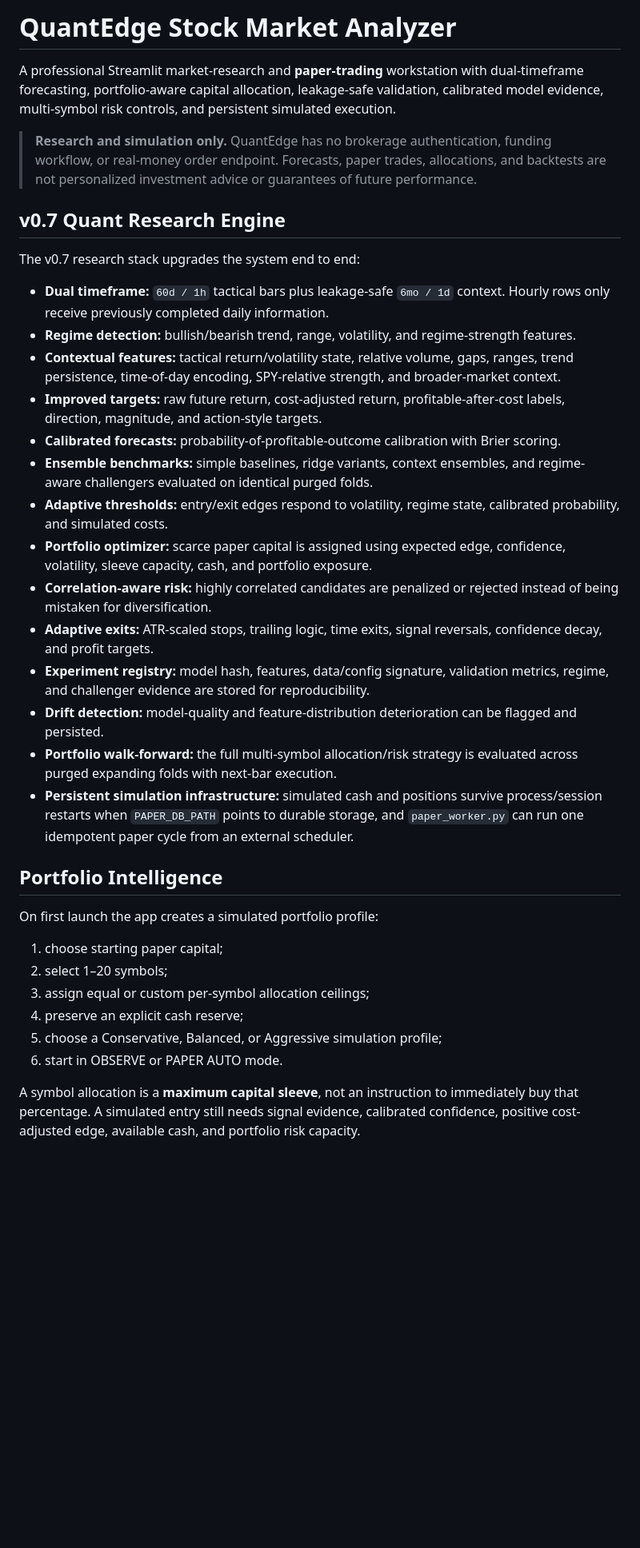
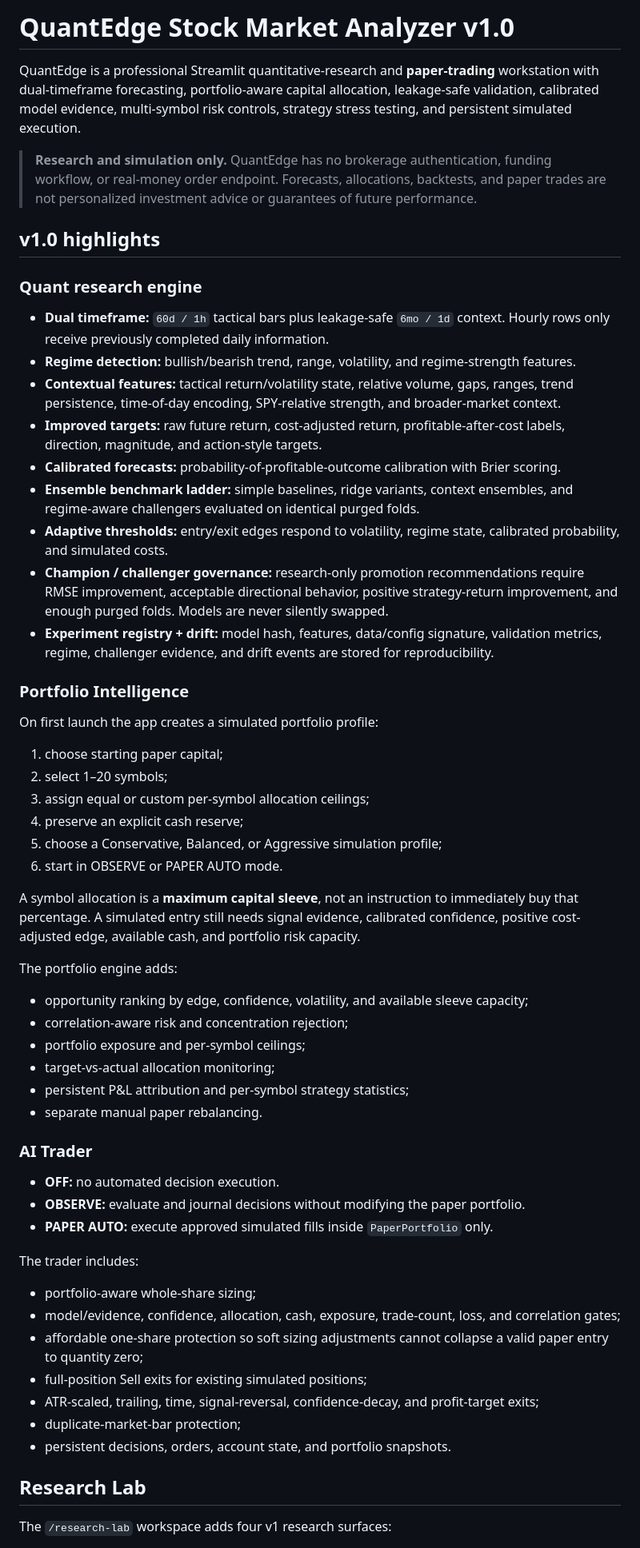
Before and after one commit to Shaurya-S0603/Stock-Market-Analyzer, a Markdown page: README.md, the part around one of its changes. Shown at 80% size. GitHub-like rendering; blank space fills up the shorter version.

Commit message:
docs: document quantedge v1 platform

```diff
--- a/README.md
+++ b/README.md
@@ -1,29 +1,24 @@
-# QuantEdge Stock Market Analyzer
+# QuantEdge Stock Market Analyzer v1.0
 
-A professional Streamlit market-research and **paper-trading** workstation with dual-timeframe forecasting, portfolio-aware capital allocation, leakage-safe validation, calibrated model evidence, multi-symbol risk controls, and persistent simulated execution.
+QuantEdge is a professional Streamlit quantitative-research and **paper-trading** workstation with dual-timeframe forecasting, portfolio-aware capital allocation, leakage-safe validation, calibrated model evidence, multi-symbol risk controls, strategy stress testing, and persistent simulated execution.
 
-> **Research and simulation only.** QuantEdge has no brokerage authentication, funding workflow, or real-money order endpoint. Forecasts, paper trades, allocations, and backtests are not personalized investment advice or guarantees of future performance.
+> **Research and simulation only.** QuantEdge has no brokerage authentication, funding workflow, or real-money order endpoint. Forecasts, allocations, backtests, and paper trades are not personalized investment advice or guarantees of future performance.
 
-## v0.7 Quant Research Engine
+## v1.0 highlights
 
-The v0.7 research stack upgrades the system end to end:
+### Quant research engine
 
 - **Dual timeframe:** `60d / 1h` tactical bars plus leakage-safe `6mo / 1d` context. Hourly rows only receive previously completed daily information.
 - **Regime detection:** bullish/bearish trend, range, volatility, and regime-strength features.
 - **Contextual features:** tactical return/volatility state, relative volume, gaps, ranges, trend persistence, time-of-day encoding, SPY-relative strength, and broader-market context.
 - **Improved targets:** raw future return, cost-adjusted return, profitable-after-cost labels, direction, magnitude, and action-style targets.
 - **Calibrated forecasts:** probability-of-profitable-outcome calibration with Brier scoring.
-- **Ensemble benchmarks:** simple baselines, ridge variants, context ensembles, and regime-aware challengers evaluated on identical purged folds.
+- **Ensemble benchmark ladder:** simple baselines, ridge variants, context ensembles, and regime-aware challengers evaluated on identical purged folds.
 - **Adaptive thresholds:** entry/exit edges respond to volatility, regime state, calibrated probability, and simulated costs.
-- **Portfolio optimizer:** scarce paper capital is assigned using expected edge, confidence, volatility, sleeve capacity, cash, and portfolio exposure.
-- **Correlation-aware risk:** highly correlated candidates are penalized or rejected instead of being mistaken for diversification.
-- **Adaptive exits:** ATR-scaled stops, trailing logic, time exits, signal reversals, confidence decay, and profit targets.
-- **Experiment registry:** model hash, features, data/config signature, validation metrics, regime, and challenger evidence are stored for reproducibility.
-- **Drift detection:** model-quality and feature-distribution deterioration can be flagged and persisted.
-- **Portfolio walk-forward:** the full multi-symbol allocation/risk strategy is evaluated across purged expanding folds with next-bar execution.
-- **Persistent simulation infrastructure:** simulated cash and positions survive process/session restarts when `PAPER_DB_PATH` points to durable storage, and `paper_worker.py` can run one idempotent paper cycle from an external scheduler.
+- **Champion / challenger governance:** research-only promotion recommendations require RMSE improvement, acceptable directional behavior, positive strategy-return improvement, and enough purged folds. Models are never silently swapped.
+- **Experiment registry + drift:** model hash, features, data/config signature, validation metrics, regime, challenger evidence, and drift events are stored for reproducibility.
 
-## Portfolio Intelligence
+### Portfolio Intelligence
 
 On first launch the app creates a simulated portfolio profile:
 
@@ -36,3 +31,32 @@ On first launch the app creates a simulated portfolio profile:
 
 A symbol allocation is a **maximum capital sleeve**, not an instruction to immediately buy that percentage. A simulated entry still needs signal evidence, calibrated confidence, positive cost-adjusted edge, available cash, and portfolio risk capacity.
 
+The portfolio engine adds:
+
+- opportunity ranking by edge, confidence, volatility, and available sleeve capacity;
+- correlation-aware risk and concentration rejection;
+- portfolio exposure and per-symbol ceilings;
+- target-vs-actual allocation monitoring;
+- persistent P&L attribution and per-symbol strategy statistics;
+- separate manual paper rebalancing.
+
+### AI Trader
+
+- **OFF:** no automated decision execution.
+- **OBSERVE:** evaluate and journal decisions without modifying the paper portfolio.
+- **PAPER AUTO:** execute approved simulated fills inside `PaperPortfolio` only.
+
+The trader includes:
+
+- portfolio-aware whole-share sizing;
+- model/evidence, confidence, allocation, cash, exposure, trade-count, loss, and correlation gates;
+- affordable one-share protection so soft sizing adjustments cannot collapse a valid paper entry to quantity zero;
+- full-position Sell exits for existing simulated positions;
+- ATR-scaled, trailing, time, signal-reversal, confidence-decay, and profit-target exits;
+- duplicate-market-bar protection;
+- persistent decisions, orders, account state, and portfolio snapshots.
+
+## Research Lab
+
+The `/research-lab` workspace adds four v1 research surfaces:
+
```
Also changed, not shown: other parts of README.md (+25 -23 lines).
